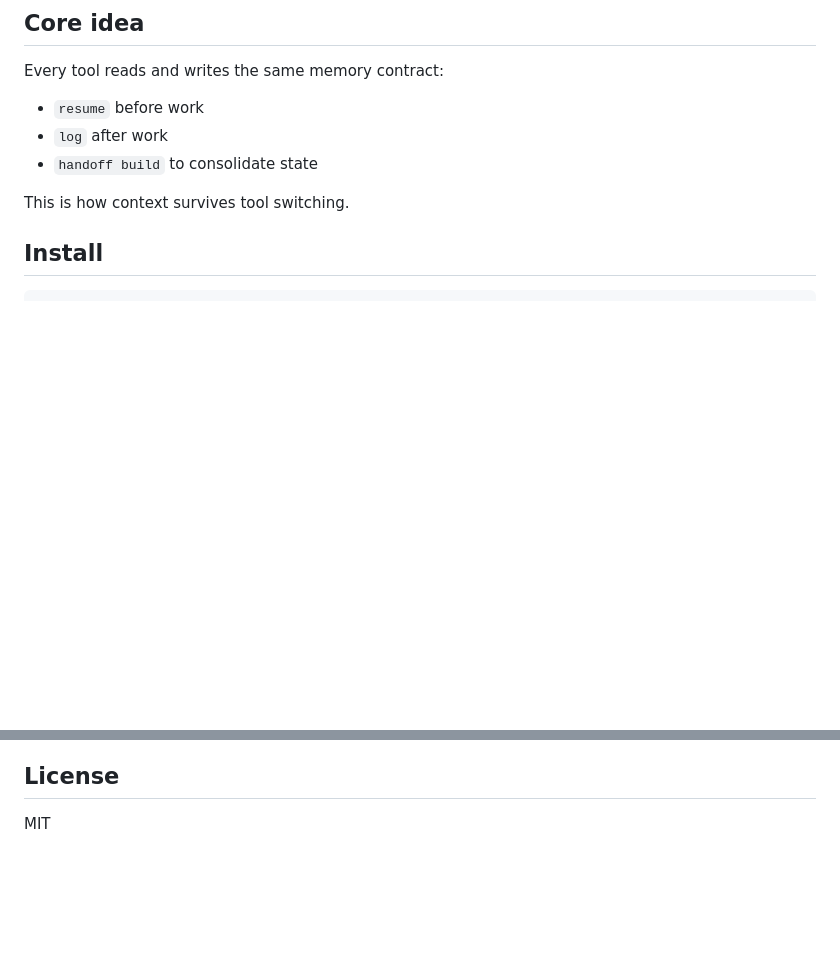
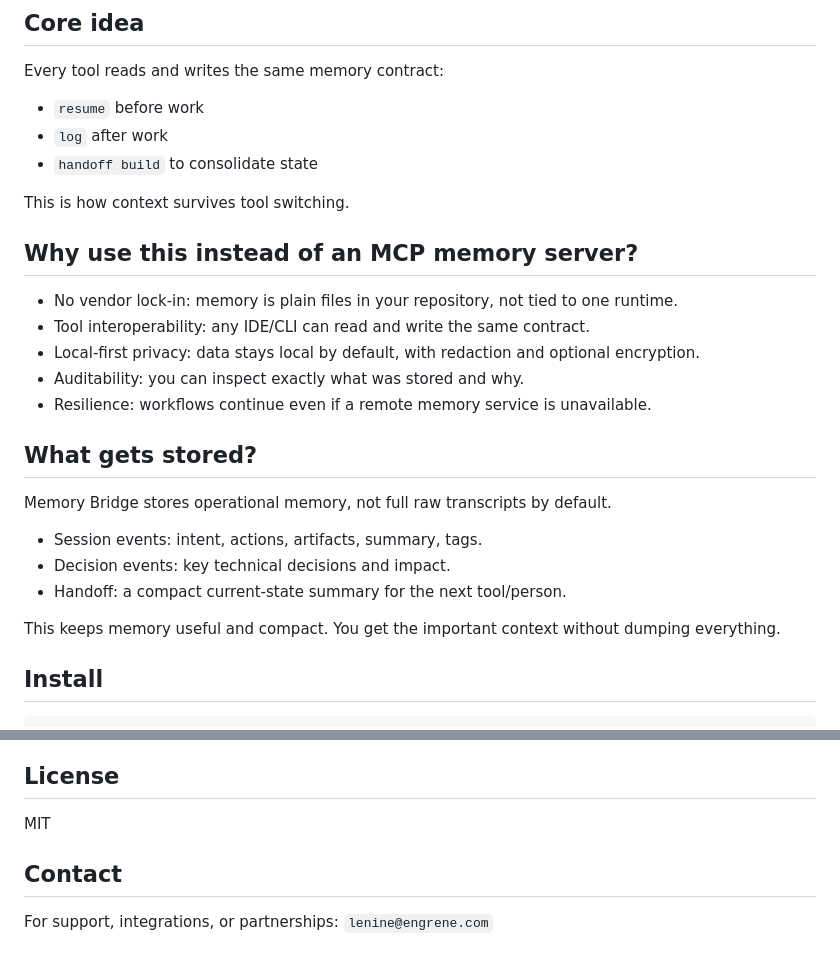
Before and after one commit to penchevlyu-tech/engrene-memory-bridge, a Markdown page: README.md, 2 parts joined by grey strips. Rendered like a GitHub page; blank space fills up the shorter version.

Commit message:
docs: explain benefits, mcp comparison, and contact

```diff
--- a/README.md
+++ b/README.md
@@ -15,6 +15,24 @@ Every tool reads and writes the same memory contract:
 - `handoff build` to consolidate state
 
 This is how context survives tool switching.
+
+## Why use this instead of an MCP memory server?
+
+- No vendor lock-in: memory is plain files in your repository, not tied to one runtime.
+- Tool interoperability: any IDE/CLI can read and write the same contract.
+- Local-first privacy: data stays local by default, with redaction and optional encryption.
+- Auditability: you can inspect exactly what was stored and why.
+- Resilience: workflows continue even if a remote memory service is unavailable.
+
+## What gets stored?
+
+Memory Bridge stores operational memory, not full raw transcripts by default.
+
+- Session events: intent, actions, artifacts, summary, tags.
+- Decision events: key technical decisions and impact.
+- Handoff: a compact current-state summary for the next tool/person.
+
+This keeps memory useful and compact. You get the important context without dumping everything.
 
 ## Install
 
@@ -177,3 +195,7 @@ npm run smoke:local
 ## License
 
 MIT
+
+## Contact
+
+For support, integrations, or partnerships: `lenine@engrene.com`
```
